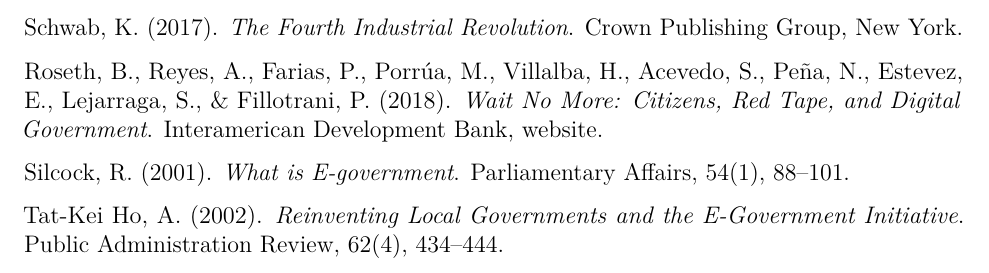
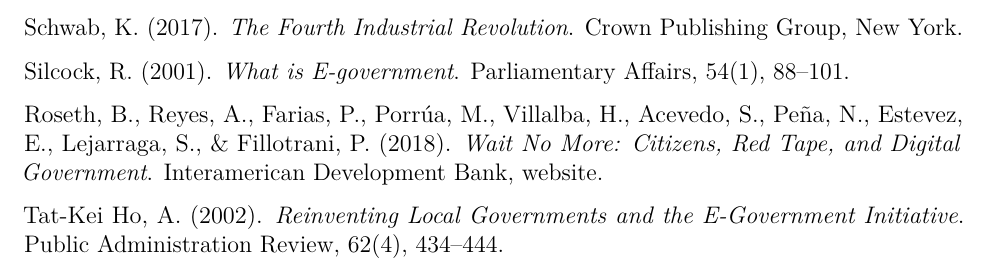
Before and after one commit to lessaeduarda/datademegov, an R Markdown document (mariaeduarda-lessa-ad-ufpe-2019.Rmd): part of page 26 of 36, cut so that both start at the same text. Rendered offline with R 4.5, knitr and Pandoc, then LaTeX, with nearby package versions; some code elsewhere in the file could not run offline.

Commit message:
Update mariaeduarda-lessa-ad-ufpe-2019.Rmd

```diff
--- a/mariaeduarda-lessa-ad-ufpe-2019.Rmd
+++ b/mariaeduarda-lessa-ad-ufpe-2019.Rmd
@@ -277,8 +277,8 @@
 ###### Persily, N. (2017). _The 2016 U.S. Election: Can Democracy Survive the Internet?_ Journal of Democracy, 2, 63-76.
 ###### Przeworski, A. & Limongi, F. (1993). _Political Regimes and Economic Growth_. The Journal of Economic Perspectives, 7(3), 51-69.
 ###### Schwab, K. (2017). _The Fourth Industrial Revolution_. Crown Publishing Group, New York.
+###### Silcock, R. (2001). _What is E-government_. Parliamentary Affairs, 54(1), 88–101.
 ###### Roseth, B., Reyes, A., Farias, P., Porrúa, M., Villalba, H., Acevedo, S., Peña, N., Estevez, E., Lejarraga, S., & Fillotrani, P. (2018). _Wait No More: Citizens, Red Tape, and Digital Government_. Interamerican Development Bank, website.
-###### Silcock, R. (2001). _What is E-government_. Parliamentary Affairs, 54(1), 88–101.
 ###### Tat-Kei Ho, A. (2002). _Reinventing Local Governments and the E-Government Initiative_. Public Administration Review, 62(4), 434–444.
 
 
```
